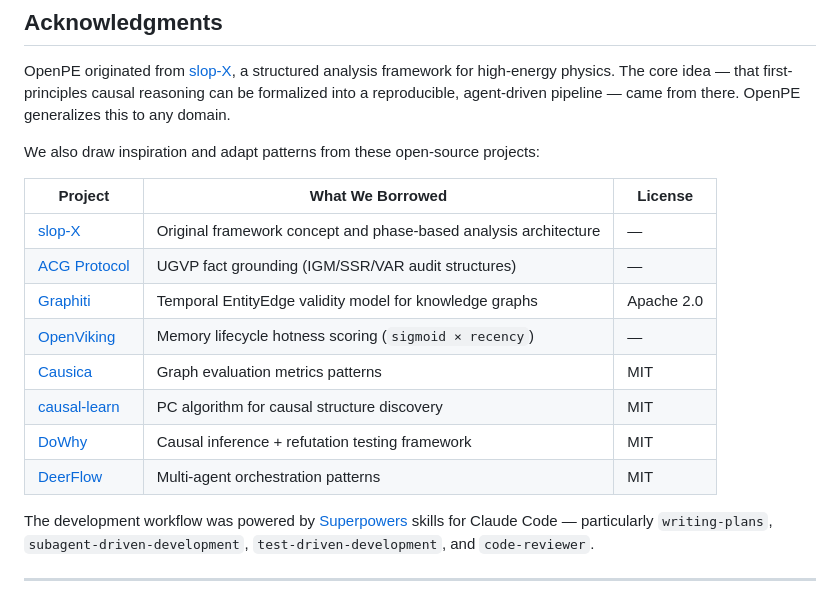
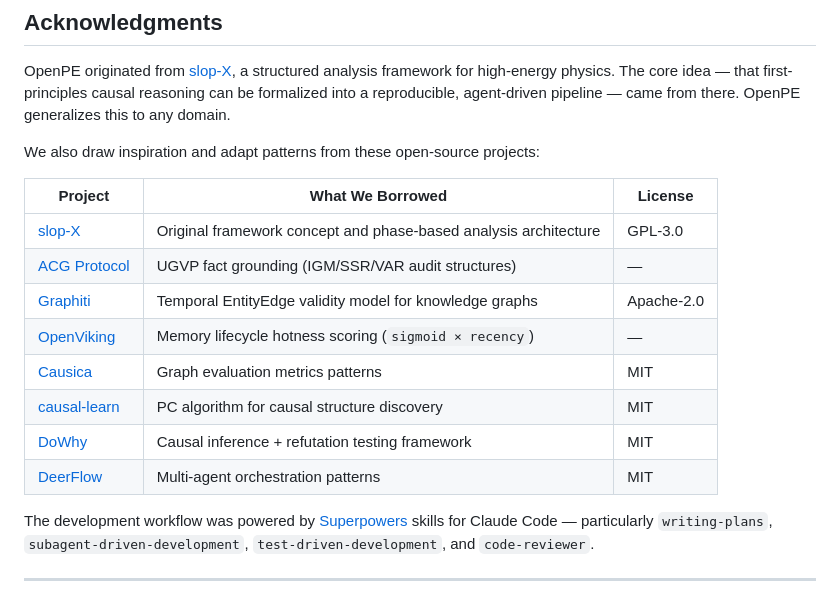
Before and after one commit to xinzhuwang-wxz/OpenPE, a Markdown page: README.md, the part around one of its changes. Drawn GitHub-style.

Commit message:
fix: correct Acknowledgments licenses and DeerFlow URL
- slop-X: added GPL-3.0 license
- Graphiti: Apache 2.0 → Apache-2.0 (SPDX format)
- DeerFlow: nicepkg/deer-flow → bytedance/deer-flow (correct repo)
- ACG Protocol, OpenViking: confirmed no license file on GitHub

Co-Authored-By: Claude Opus 4.6 (1M context) <noreply@anthropic.com>

```diff
--- a/README.md
+++ b/README.md
@@ -259,9 +259,9 @@ We also draw inspiration and adapt patterns from these open-source projects:
 
 | Project | What We Borrowed | License |
 |---------|-----------------|---------|
-| [slop-X](https://github.com/jfc-mit/slop-X) | Original framework concept and phase-based analysis architecture | — |
+| [slop-X](https://github.com/jfc-mit/slop-X) | Original framework concept and phase-based analysis architecture | GPL-3.0 |
 | [ACG Protocol](https://github.com/acg-team/acg_protocol) | UGVP fact grounding (IGM/SSR/VAR audit structures) | — |
-| [Graphiti](https://github.com/getzep/graphiti) | Temporal EntityEdge validity model for knowledge graphs | Apache 2.0 |
+| [Graphiti](https://github.com/getzep/graphiti) | Temporal EntityEdge validity model for knowledge graphs | Apache-2.0 |
 | [OpenViking](https://github.com/AIsmart-Team/OpenViking) | Memory lifecycle hotness scoring (`sigmoid × recency`) | — |
 | [Causica](https://github.com/microsoft/causica) | Graph evaluation metrics patterns | MIT |
 | [causal-learn](https://github.com/py-why/causal-learn) | PC algorithm for causal structure discovery | MIT |
```
Also changed, not shown: other parts of README.md (+1 -1 lines).
